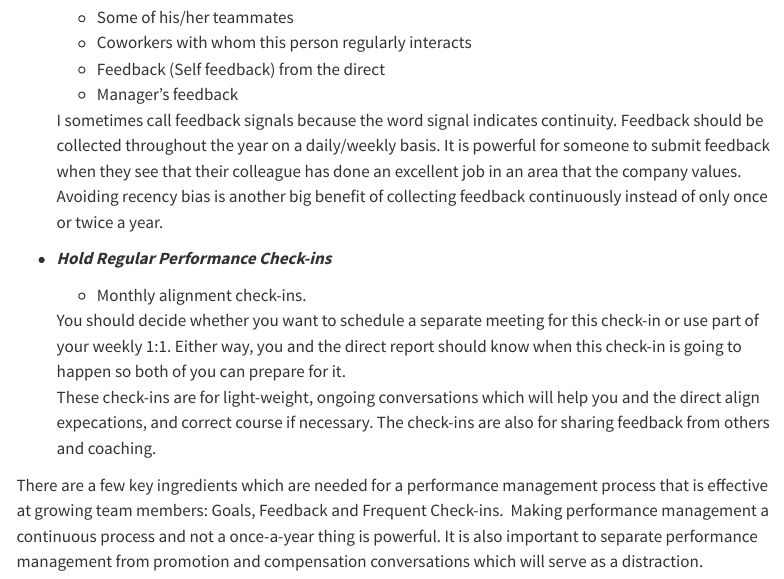
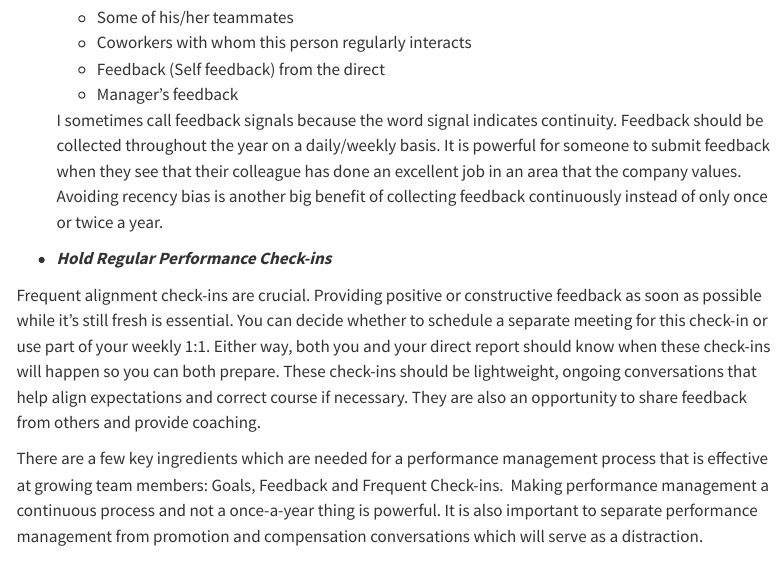
Before and after one commit to ersiny/ersiny.github.com, a Quarto document (posts/performance-management/index.qmd): the page in a window 1100 px wide, from 3730 px down. Rendered offline with R 4.5, knitr and Pandoc in place of Quarto, with nearby package versions; menus at the side of the page are left out.

Commit message:
minor change

```diff
--- a/posts/performance-management/index.qmd
+++ b/posts/performance-management/index.qmd
@@ -76,10 +76,7 @@ In all seriousness, we need to ask how we can run a performance management proce
 
 -   **_Hold Regular Performance Check-ins_**
 
-    -   Monthly alignment check-ins.
-
-    You should decide whether you want to schedule a separate meeting for this check-in or use part of your weekly 1:1. Either way, you and the direct report should know when this check-in is going to happen so both of you can prepare for it.
-    These check-ins are for light-weight, ongoing conversations which will help you and the direct align expecations, and correct course if necessary. The check-ins are also for sharing feedback from others and coaching.
+   Frequent alignment check-ins are crucial. Providing positive or constructive feedback as soon as possible while it’s still fresh is essential. You can decide whether to schedule a separate meeting for this check-in or use part of your weekly 1:1. Either way, both you and your direct report should know when these check-ins will happen so you can both prepare. These check-ins should be lightweight, ongoing conversations that help align expectations and correct course if necessary. They are also an opportunity to share feedback from others and provide coaching.
 
 
 There are a few key ingredients which are needed for a performance management process that is effective at growing team members: Goals, Feedback and Frequent Check-ins.  Making performance management a continuous process and not a once-a-year thing is powerful. It is also important to separate performance management from promotion and compensation conversations which will serve as a distraction.
```
